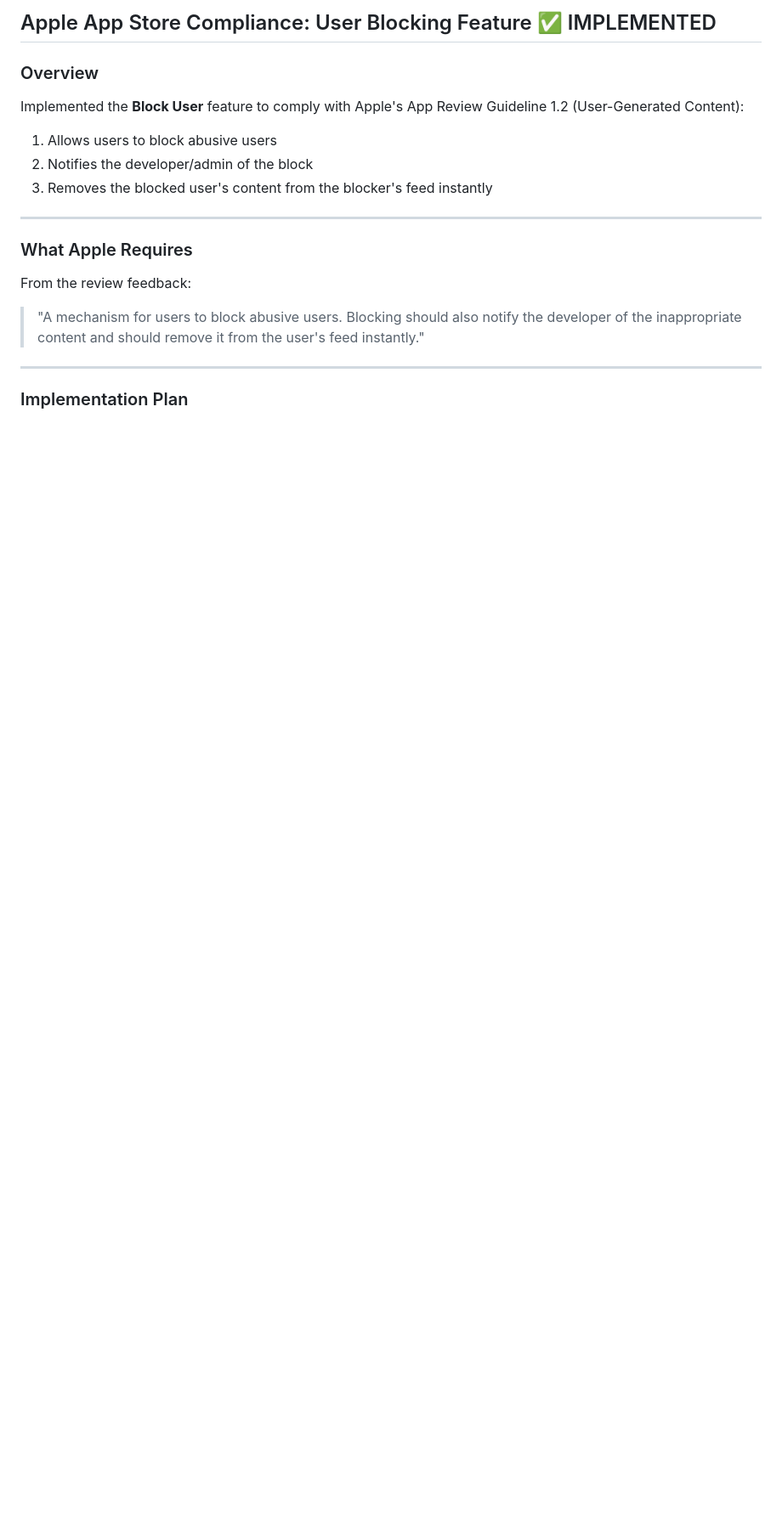
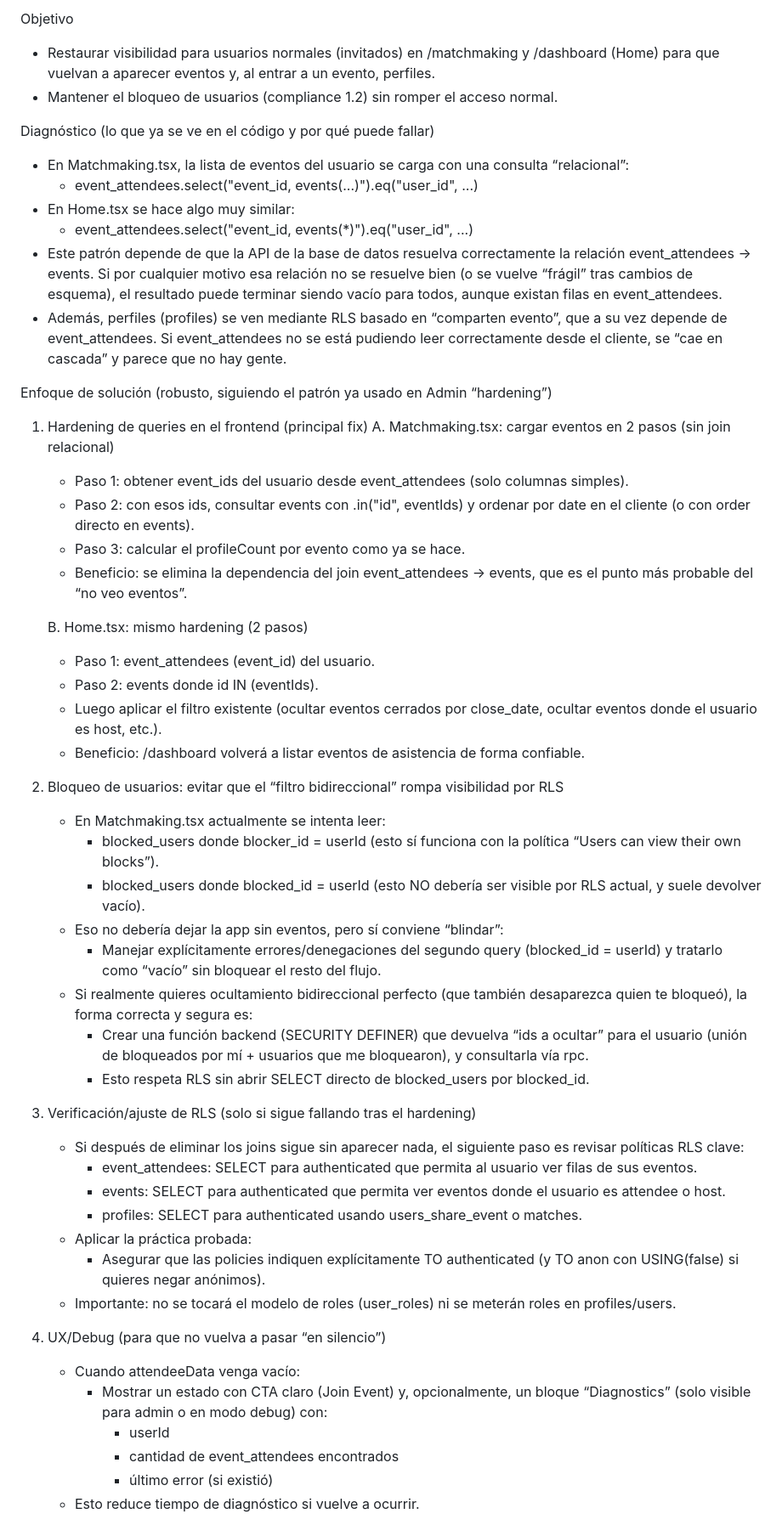
Before and after one commit to ketochiesesoyyo/konfetti-capacitor-integration, a Markdown page: .lovable/plan.md, the part around one of its changes. Shown at 85% size. Rendered like a GitHub page; blank space fills up the shorter version.

```diff
--- a/.lovable/plan.md
+++ b/.lovable/plan.md
@@ -1,20 +1,54 @@
 
-## Apple App Store Compliance: User Blocking Feature ✅ IMPLEMENTED
+Objetivo
+- Restaurar visibilidad para usuarios normales (invitados) en /matchmaking y /dashboard (Home) para que vuelvan a aparecer eventos y, al entrar a un evento, perfiles.
+- Mantener el bloqueo de usuarios (compliance 1.2) sin romper el acceso normal.
 
-### Overview
-Implemented the **Block User** feature to comply with Apple's App Review Guideline 1.2 (User-Generated Content):
-1. Allows users to block abusive users
-2. Notifies the developer/admin of the block
-3. Removes the blocked user's content from the blocker's feed instantly
+Diagnóstico (lo que ya se ve en el código y por qué puede fallar)
+- En Matchmaking.tsx, la lista de eventos del usuario se carga con una consulta “relacional”:
+  - event_attendees.select("event_id, events(...)").eq("user_id", ...)
+- En Home.tsx se hace algo muy similar:
+  - event_attendees.select("event_id, events(*)").eq("user_id", ...)
+- Este patrón depende de que la API de la base de datos resuelva correctamente la relación event_attendees -> events. Si por cualquier motivo esa relación no se resuelve bien (o se vuelve “frágil” tras cambios de esquema), el resultado puede terminar siendo vacío para todos, aunque existan filas en event_attendees.
+- Además, perfiles (profiles) se ven mediante RLS basado en “comparten evento”, que a su vez depende de event_attendees. Si event_attendees no se está pudiendo leer correctamente desde el cliente, se “cae en cascada” y parece que no hay gente.
 
----
+Enfoque de solución (robusto, siguiendo el patrón ya usado en Admin “hardening”)
+1) Hardening de queries en el frontend (principal fix)
+   A. Matchmaking.tsx: cargar eventos en 2 pasos (sin join relacional)
+   - Paso 1: obtener event_ids del usuario desde event_attendees (solo columnas simples).
+   - Paso 2: con esos ids, consultar events con .in("id", eventIds) y ordenar por date en el cliente (o con order directo en events).
+   - Paso 3: calcular el profileCount por evento como ya se hace.
+   - Beneficio: se elimina la dependencia del join event_attendees -> events, que es el punto más probable del “no veo eventos”.
 
-### What Apple Requires
+   B. Home.tsx: mismo hardening (2 pasos)
+   - Paso 1: event_attendees (event_id) del usuario.
+   - Paso 2: events donde id IN (eventIds).
+   - Luego aplicar el filtro existente (ocultar eventos cerrados por close_date, ocultar eventos donde el usuario es host, etc.).
+   - Beneficio: /dashboard volverá a listar eventos de asistencia de forma confiable.
 
-From the review feedback:
-> "A mechanism for users to block abusive users. Blocking should also notify the developer of the inappropriate content and should remove it from the user's feed instantly."
+2) Bloqueo de usuarios: evitar que el “filtro bidireccional” rompa visibilidad por RLS
+   - En Matchmaking.tsx actualmente se intenta leer:
+     - blocked_users donde blocker_id = userId (esto sí funciona con la política “Users can view their own blocks”).
+     - blocked_users donde blocked_id = userId (esto NO debería ser visible por RLS actual, y suele devolver vacío).
+   - Eso no debería dejar la app sin eventos, pero sí conviene “blindar”:
+     - Manejar explícitamente errores/denegaciones del segundo query (blocked_id = userId) y tratarlo como “vacío” sin bloquear el resto del flujo.
+   - Si realmente quieres ocultamiento bidireccional perfecto (que también desaparezca quien te bloqueó), la forma correcta y segura es:
+     - Crear una función backend (SECURITY DEFINER) que devuelva “ids a ocultar” para el usuario (unión de bloqueados por mí + usuarios que me bloquearon), y consultarla vía rpc.
+     - Esto respeta RLS sin abrir SELECT directo de blocked_users por blocked_id.
 
----
+3) Verificación/ajuste de RLS (solo si sigue fallando tras el hardening)
+   - Si después de eliminar los joins sigue sin aparecer nada, el siguiente paso es revisar políticas RLS clave:
+     - event_attendees: SELECT para authenticated que permita al usuario ver filas de sus eventos.
+     - events: SELECT para authenticated que permita ver eventos donde el usuario es attendee o host.
+     - profiles: SELECT para authenticated usando users_share_event o matches.
+   - Aplicar la práctica probada:
+     - Asegurar que las policies indiquen explícitamente TO authenticated (y TO anon con USING(false) si quieres negar anónimos).
+   - Importante: no se tocará el modelo de roles (user_roles) ni se meterán roles en profiles/users.
 
-### Implementation Plan
+4) UX/Debug (para que no vuelva a pasar “en silencio”)
+   - Cuando attendeeData venga vacío:
+     - Mostrar un estado con CTA claro (Join Event) y, opcionalmente, un bloque “Diagnostics” (solo visible para admin o en modo debug) con:
+       - userId
+       - cantidad de event_attendees encontrados
+       - último error (si existió)
+   - Esto reduce tiempo de diagnóstico si vuelve a ocurrir.
 
```
Also changed, not shown: other parts of .lovable/plan.md (+30 -210 lines).
